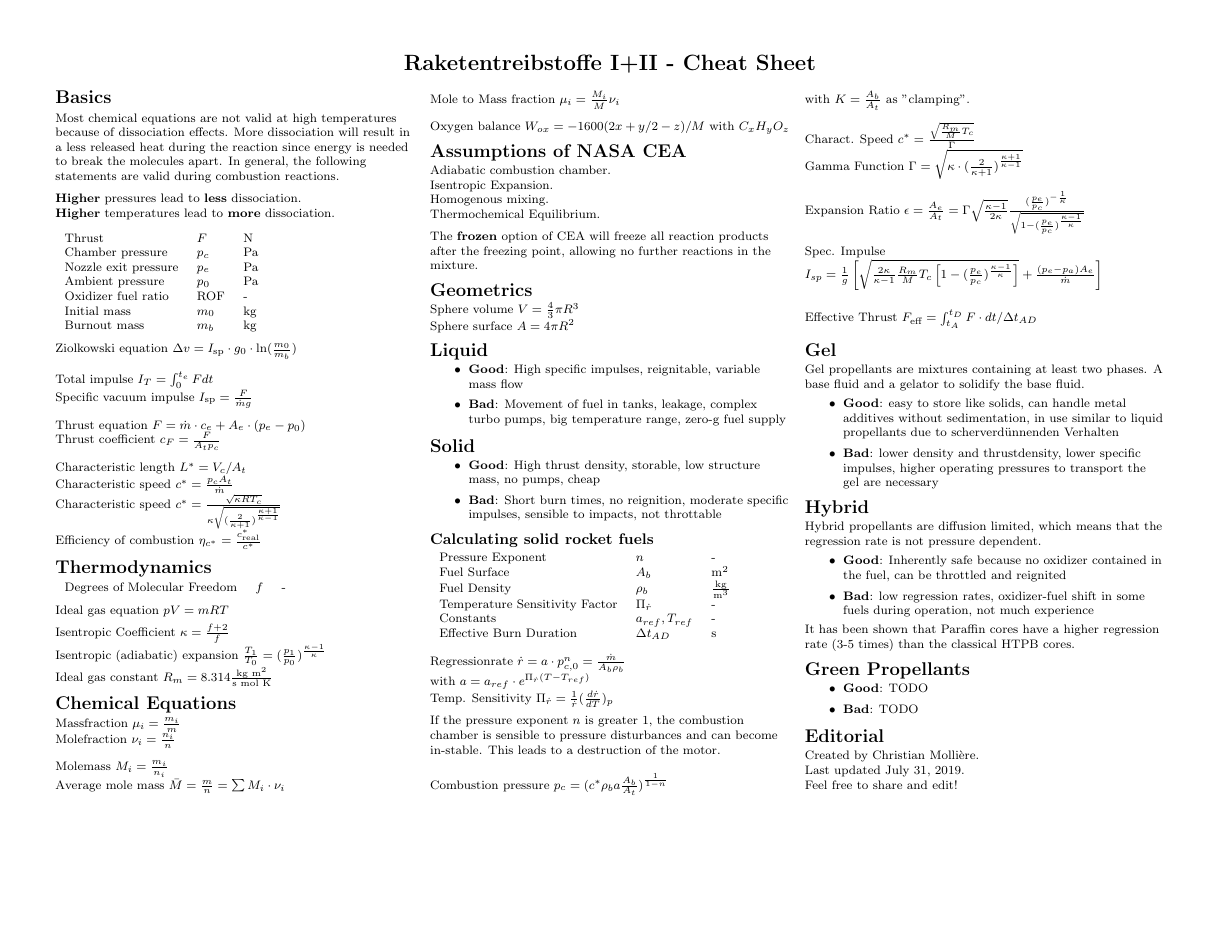
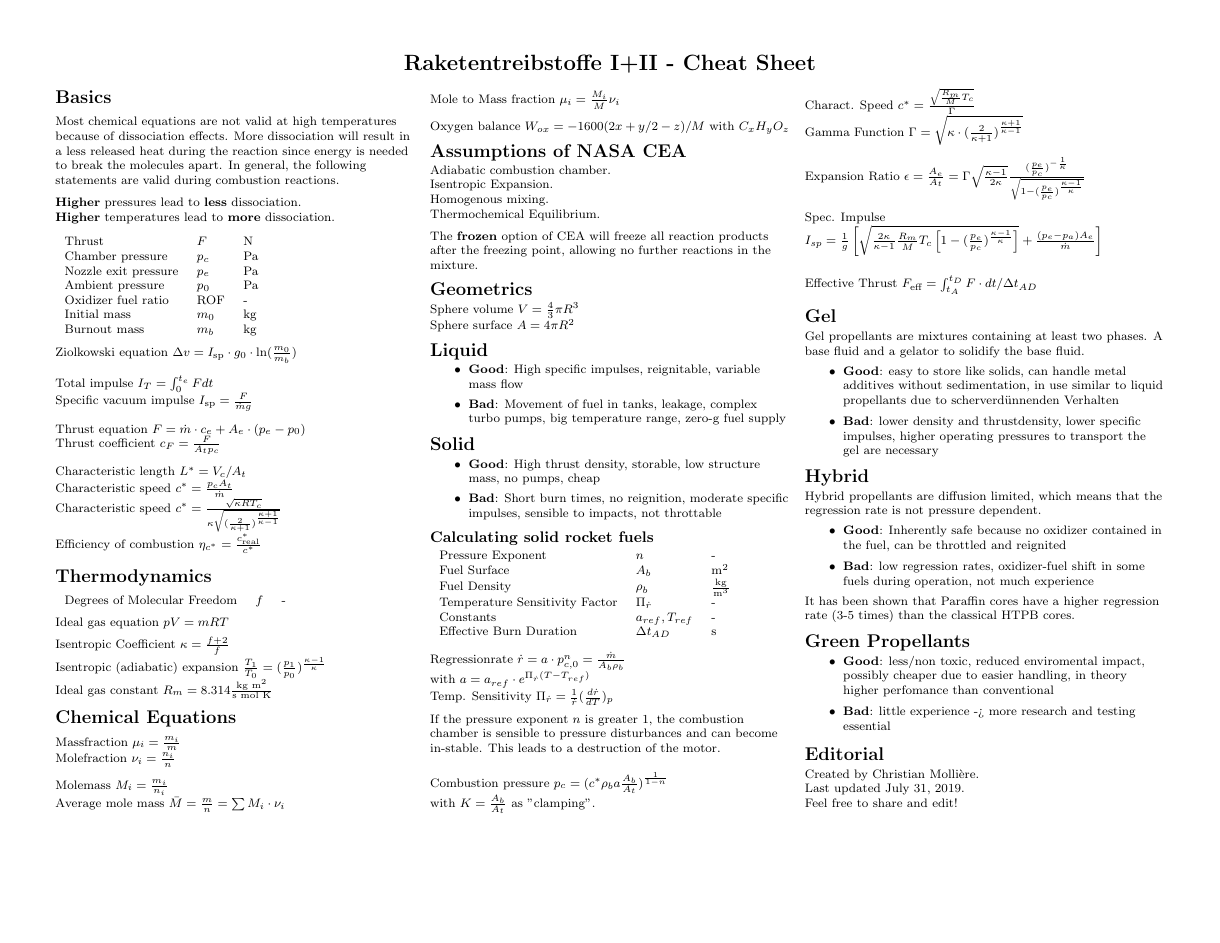
Before and after one commit to chrismolli/fuels_cheatsheet, a LaTeX document (cheat_sheet_raketentreibstoffe.tex): the whole page. Compiled offline with pdfLaTeX.

Commit message:
Update
Added pro's and con's to Greep Propellants

```diff
--- a/cheat_sheet_raketentreibstoffe.tex
+++ b/cheat_sheet_raketentreibstoffe.tex
@@ -170,8 +170,8 @@ It has been shown that Paraffin cores have a higher regression rate (3-5 times)
 
 \section{Green Propellants}
 \begin{itemize}
-	\item \textbf{Good}: TODO
-	\item \textbf{Bad}: TODO
+	\item \textbf{Good}: less/non toxic, reduced enviromental impact, possibly cheaper due to easier handling, in theory higher perfomance than conventional
+	\item \textbf{Bad}: little experience -> more research and testing essential
 \end{itemize}
 
 \section{Editorial}
```
